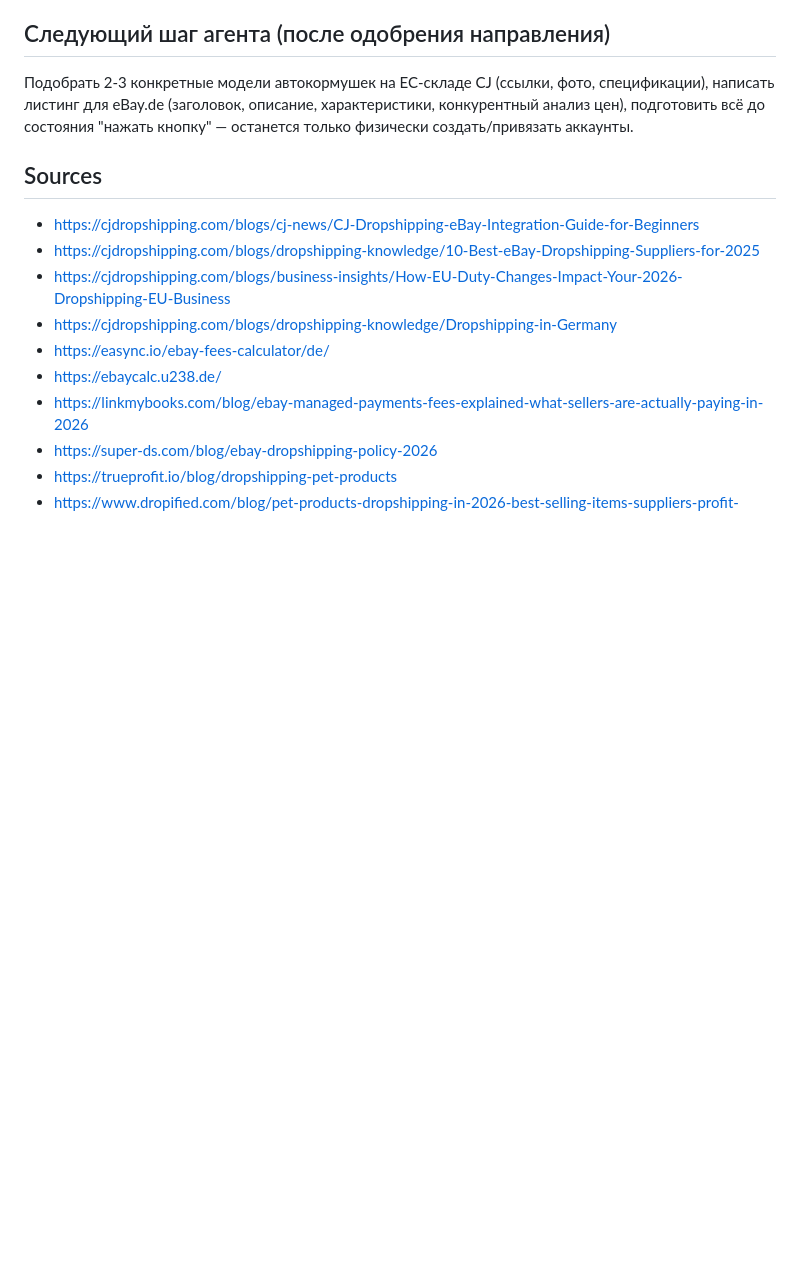
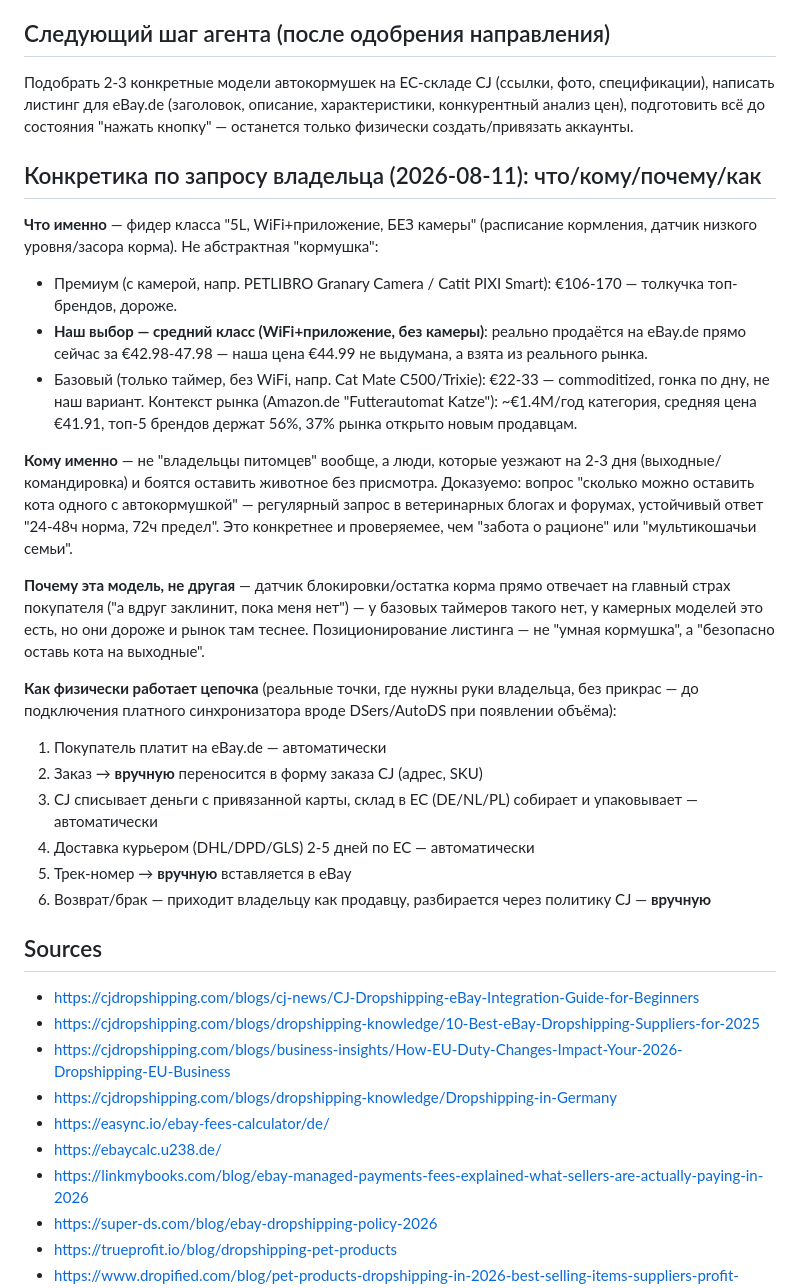
Before and after one commit to kostinrus36-debug/business-agent, a Markdown page: cases/dropship-petfeeder/plan.md, the part around the change. Drawn GitHub-style; blank space fills up the shorter version.

Commit message:
Case 5: add concrete product/persona/positioning/fulfillment-flow detail per owner request

```diff
--- a/cases/dropship-petfeeder/plan.md
+++ b/cases/dropship-petfeeder/plan.md
@@ -78,6 +78,46 @@
 характеристики, конкурентный анализ цен), подготовить всё до состояния
 "нажать кнопку" — останется только физически создать/привязать аккаунты.
 
+## Конкретика по запросу владельца (2026-08-11): что/кому/почему/как
+
+**Что именно** — фидер класса "5L, WiFi+приложение, БЕЗ камеры" (расписание
+кормления, датчик низкого уровня/засора корма). Не абстрактная "кормушка":
+- Премиум (с камерой, напр. PETLIBRO Granary Camera / Catit PIXI Smart):
+  €106-170 — толкучка топ-брендов, дороже.
+- **Наш выбор — средний класс (WiFi+приложение, без камеры)**: реально
+  продаётся на eBay.de прямо сейчас за €42.98-47.98 — наша цена €44.99
+  не выдумана, а взята из реального рынка.
+- Базовый (только таймер, без WiFi, напр. Cat Mate C500/Trixie): €22-33 —
+  commoditized, гонка по дну, не наш вариант.
+Контекст рынка (Amazon.de "Futterautomat Katze"): ~€1.4M/год категория,
+средняя цена €41.91, топ-5 брендов держат 56%, 37% рынка открыто новым
+продавцам.
+
+**Кому именно** — не "владельцы питомцев" вообще, а люди, которые уезжают
+на 2-3 дня (выходные/командировка) и боятся оставить животное без
+присмотра. Доказуемо: вопрос "сколько можно оставить кота одного с
+автокормушкой" — регулярный запрос в ветеринарных блогах и форумах,
+устойчивый ответ "24-48ч норма, 72ч предел". Это конкретнее и
+проверяемее, чем "забота о рационе" или "мультикошачьи семьи".
+
+**Почему эта модель, не другая** — датчик блокировки/остатка корма прямо
+отвечает на главный страх покупателя ("а вдруг заклинит, пока меня нет") —
+у базовых таймеров такого нет, у камерных моделей это есть, но они дороже
+и рынок там теснее. Позиционирование листинга — не "умная кормушка", а
+"безопасно оставь кота на выходные".
+
+**Как физически работает цепочка** (реальные точки, где нужны руки
+владельца, без прикрас — до подключения платного синхронизатора вроде
+DSers/AutoDS при появлении объёма):
+1. Покупатель платит на eBay.de — автоматически
+2. Заказ → **вручную** переносится в форму заказа CJ (адрес, SKU)
+3. CJ списывает деньги с привязанной карты, склад в ЕС (DE/NL/PL) собирает
+   и упаковывает — автоматически
+4. Доставка курьером (DHL/DPD/GLS) 2-5 дней по ЕС — автоматически
+5. Трек-номер → **вручную** вставляется в eBay
+6. Возврат/брак — приходит владельцу как продавцу, разбирается через
+   политику CJ — **вручную**
+
 ## Sources
 - https://cjdropshipping.com/blogs/cj-news/CJ-Dropshipping-eBay-Integration-Guide-for-Beginners
 - https://cjdropshipping.com/blogs/dropshipping-knowledge/10-Best-eBay-Dropshipping-Suppliers-for-2025
```
